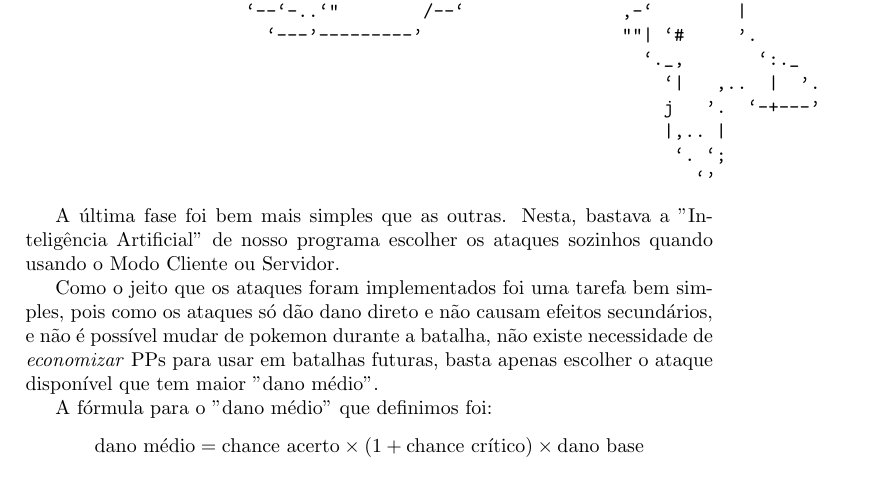
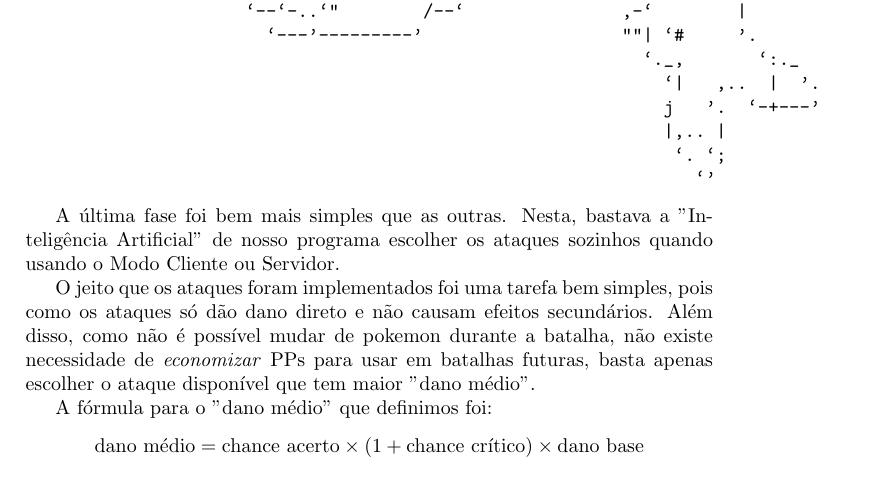
Before and after one commit to RenatoGeh/Psychomon, a LaTeX document (doc/Relatorio.tex): part of page 6 of 8, cut so that both start at the same text. Compiled offline with pdfLaTeX.

Commit message:
hotfix Relatório

```diff
--- a/doc/Relatorio.tex
+++ b/doc/Relatorio.tex
@@ -236,10 +236,11 @@ o usuário se dava em inglês e outras em português. Decidimos mudar, por fim,
 A última fase foi bem mais simples que as outras. Nesta, bastava a "Inteligência Artificial"
 de nosso programa escolher os ataques sozinhos quando usando o Modo Cliente ou Servidor.
 
-Como o jeito que os ataques foram implementados foi uma tarefa bem simples, pois como os
-ataques só dão dano direto e não causam efeitos secundários, e não é possível mudar de
-pokemon durante a batalha, não existe necessidade de \emph{economizar} PPs para usar
-em batalhas futuras, basta apenas escolher o ataque disponível que tem maior "dano médio".
+O jeito que os ataques foram implementados foi uma tarefa bem simples, pois como os
+ataques só dão dano direto e não causam efeitos secundários. Além disso, como não é
+possível mudar de pokemon durante a batalha, não existe necessidade de \emph{economizar}
+PPs para usar em batalhas futuras, basta apenas escolher o ataque disponível que tem maior
+"dano médio".
 
 A fórmula para o "dano médio" que definimos foi:
 $$ \text{dano médio} = \text{chance acerto} \times (1 + \text{chance crítico}) \times \text{dano base} $$
```
